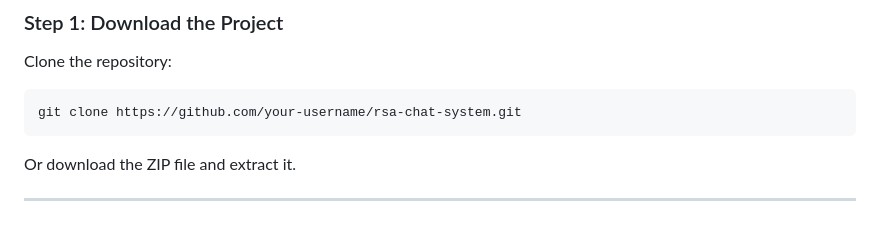
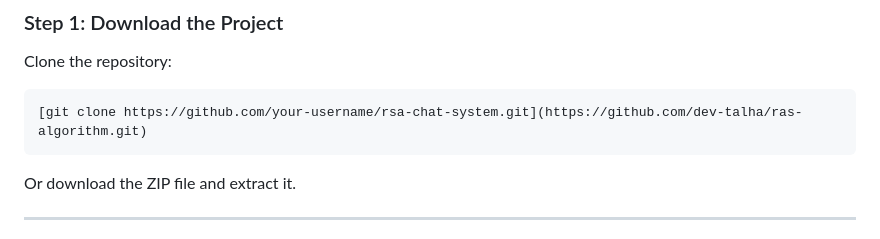
Before and after one commit to dev-talha/ras-algorithm, a Markdown page: readme.md, the part around the change. Drawn GitHub-style.

````diff
--- a/readme.md
+++ b/readme.md
@@ -78,7 +78,7 @@ No external database server is required because SQLite is used.
 Clone the repository:
 
 ```bash
-git clone https://github.com/your-username/rsa-chat-system.git
+[git clone https://github.com/your-username/rsa-chat-system.git](https://github.com/dev-talha/ras-algorithm.git)
 ```
 
 Or download the ZIP file and extract it.
````
